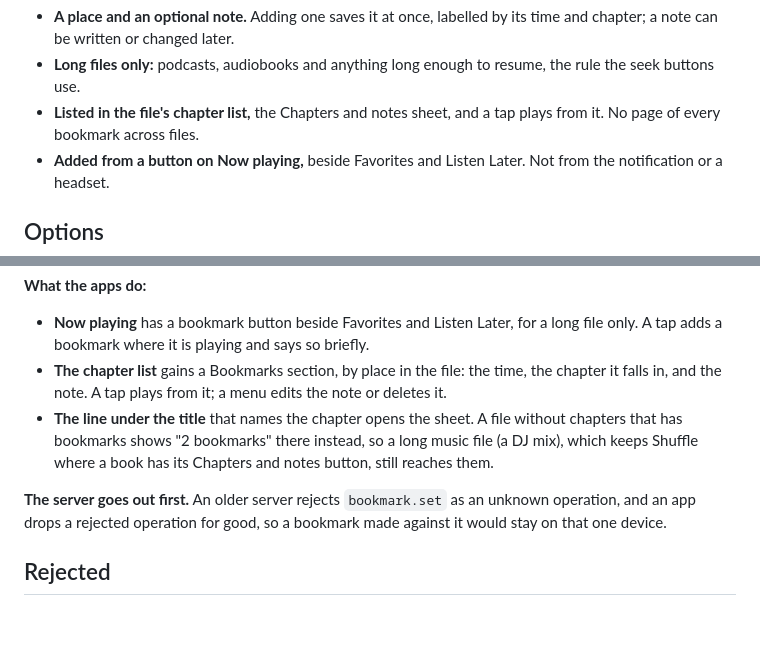
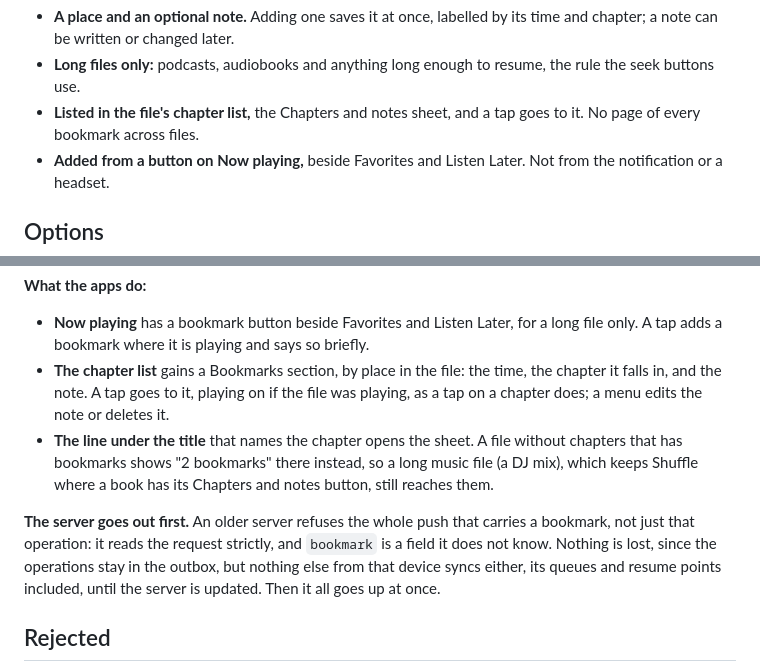
Before and after one commit to vivekg7/dhun, a Markdown page: docs/plans/033_bookmarks.md, 2 parts joined by grey strips. Drawn GitHub-style; blank space fills up the shorter version.

```diff
--- a/docs/plans/033_bookmarks.md
+++ b/docs/plans/033_bookmarks.md
@@ -20,7 +20,7 @@ What a bookmark is (owner, 2026-10-17):
 - **Long files only:** podcasts, audiobooks and anything long enough to
   resume, the rule the seek buttons use.
 - **Listed in the file's chapter list,** the Chapters and notes sheet,
-  and a tap plays from it. No page of every bookmark across files.
+  and a tap goes to it. No page of every bookmark across files.
 - **Added from a button on Now playing,** beside Favorites and Listen
   Later. Not from the notification or a headset.
 
@@ -62,16 +62,20 @@ pull.
   Later, for a long file only. A tap adds a bookmark where it is playing
   and says so briefly.
 - **The chapter list** gains a Bookmarks section, by place in the file:
-  the time, the chapter it falls in, and the note. A tap plays from it;
-  a menu edits the note or deletes it.
+  the time, the chapter it falls in, and the note. A tap goes to it,
+  playing on if the file was playing, as a tap on a chapter does; a menu
+  edits the note or deletes it.
 - **The line under the title** that names the chapter opens the sheet.
   A file without chapters that has bookmarks shows "2 bookmarks" there
   instead, so a long music file (a DJ mix), which keeps Shuffle where a
   book has its Chapters and notes button, still reaches them.
 
-**The server goes out first.** An older server rejects `bookmark.set`
-as an unknown operation, and an app drops a rejected operation for good,
-so a bookmark made against it would stay on that one device.
+**The server goes out first.** An older server refuses the whole push
+that carries a bookmark, not just that operation: it reads the request
+strictly, and `bookmark` is a field it does not know. Nothing is lost,
+since the operations stay in the outbox, but nothing else from that
+device syncs either, its queues and resume points included, until the
+server is updated. Then it all goes up at once.
 
 ## Rejected
 
```
Also changed, not shown: docs/REQUIREMENTS.md (+6 -6 lines), docs/plans/009_resume_long_files.md (+13 -13 lines).
